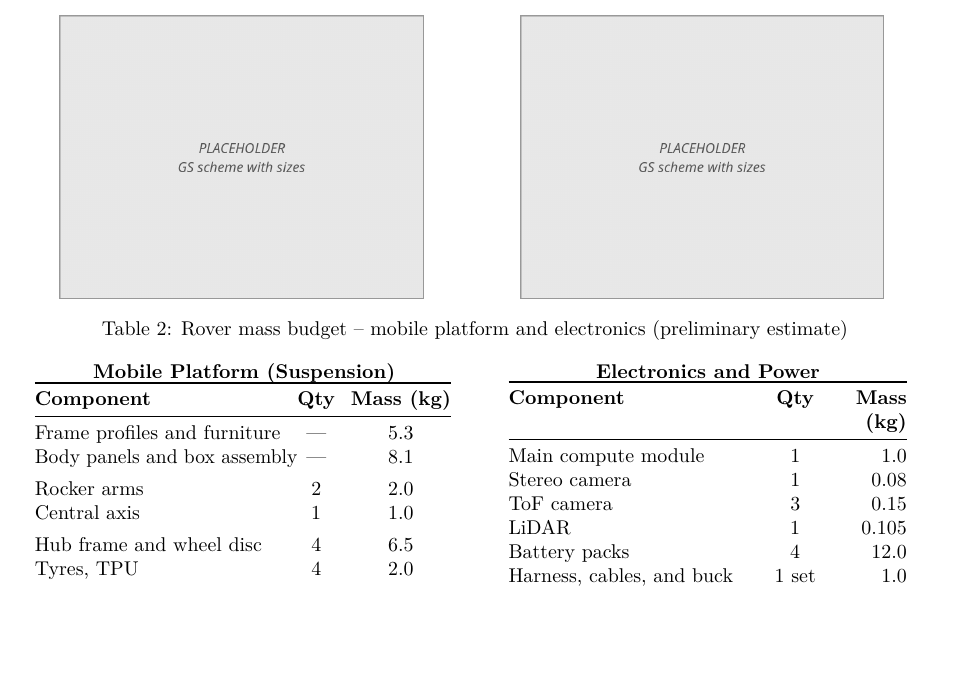
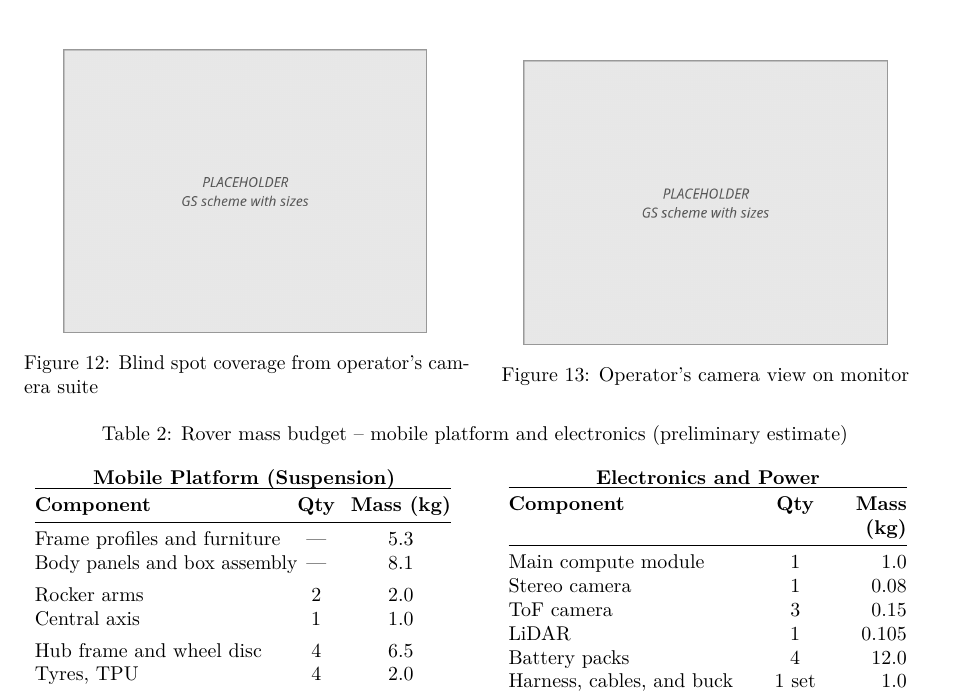
Before and after one commit to UCUSpaceRobotics/final-report, a LaTeX document (main.tex, which reads sections/design/rover/operators_camera_suite.tex): part of page 11 of 30, cut at the place of the change, the shorter picture padded with empty space. Compiled offline with pdfLaTeX.

Commit message:
Add placeholder

```diff
--- a/sections/design/rover/operators_camera_suite.tex
+++ b/sections/design/rover/operators_camera_suite.tex
@@ -18,12 +18,14 @@ selects/views feeds. Diagram of what cameras can see (like blind spot stickers o
     \begin{minipage}[c]{0.49\textwidth}
         \centering
         \includegraphics[height=5cm, keepaspectratio]{teams/ground_station/figures/gs_camera_blind_spots.png}
+        \caption{Blind spot coverage from operator's camera suite}
         \label{fig:gs_camera_blind_spots}
     \end{minipage}
     \hfill
     \begin{minipage}[c]{0.49\textwidth}
         \centering
         \includegraphics[height=5cm, keepaspectratio]{teams/ground_station/figures/gs_monitor_camera_view.png}
+        \caption{Operator's camera view on monitor}
         \label{fig:gs_monitor_camera_view}
     \end{minipage}
 
```
